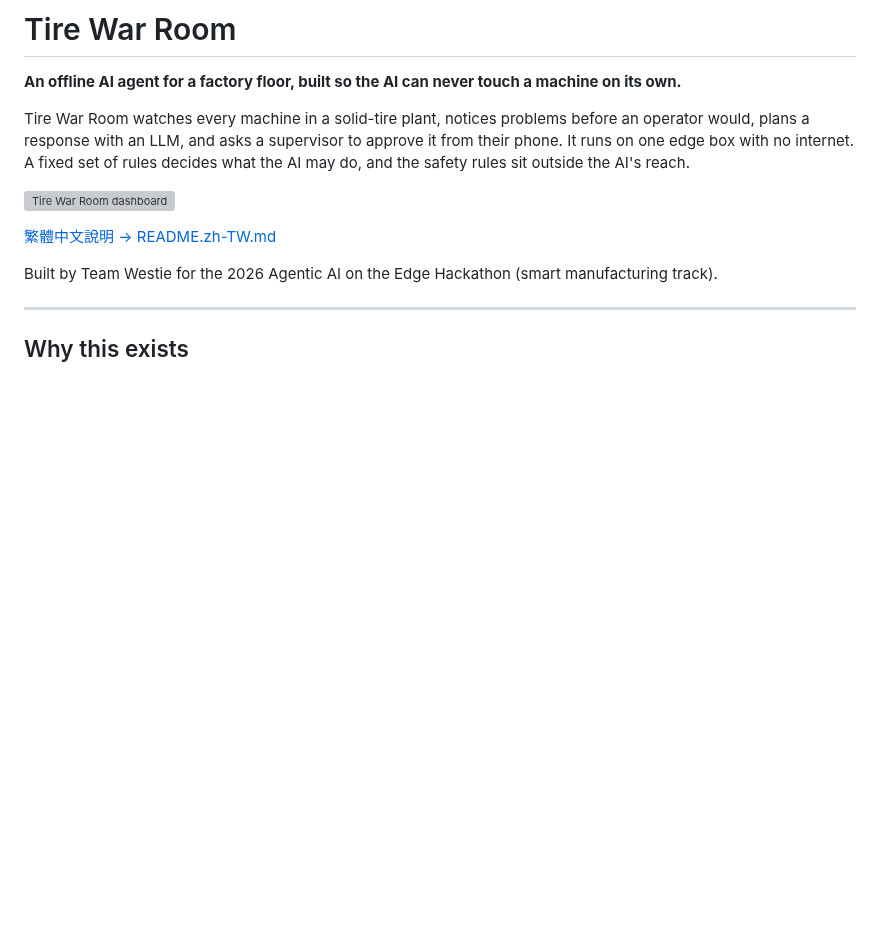
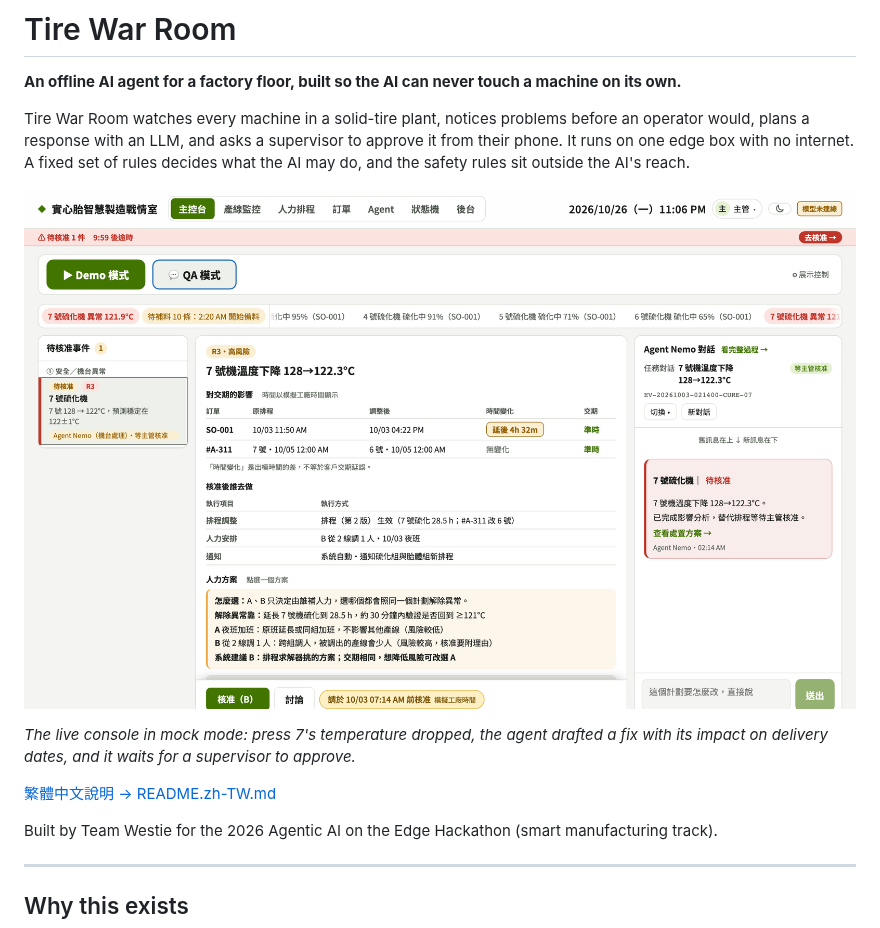
Before and after one commit to cjthewestie/tire-war-room, a Markdown page: README.md, the part around the change. Drawn GitHub-style; pictures changed too: docs/screenshots/cover.png (added); blank space fills up the shorter version; grey boxes are pictures that could not be loaded.

Commit message:
docs: README cover is a fresh screenshot of the live console (#203)
Co-Authored-By: Claude Opus 5.5 (1M context) <noreply@anthropic.com>

```diff
--- a/README.md
+++ b/README.md
@@ -4,7 +4,9 @@
 
 Tire War Room watches every machine in a solid-tire plant, notices problems before an operator would, plans a response with an LLM, and asks a supervisor to approve it from their phone. It runs on one edge box with no internet. A fixed set of rules decides what the AI may do, and the safety rules sit outside the AI's reach.
 
-![Tire War Room dashboard](docs/screenshots/final-dashboard.png)
+![Tire War Room console: press 7 temperature drop, waiting for supervisor approval](docs/screenshots/cover.png)
+
+*The live console in mock mode: press 7's temperature dropped, the agent drafted a fix with its impact on delivery dates, and it waits for a supervisor to approve.*
 
 [繁體中文說明 → README.zh-TW.md](README.zh-TW.md)
 
```
